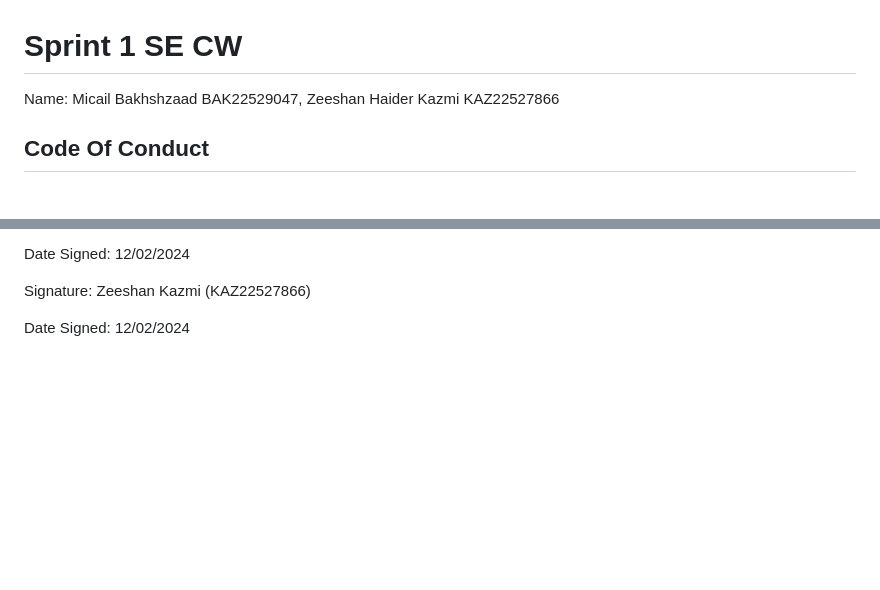
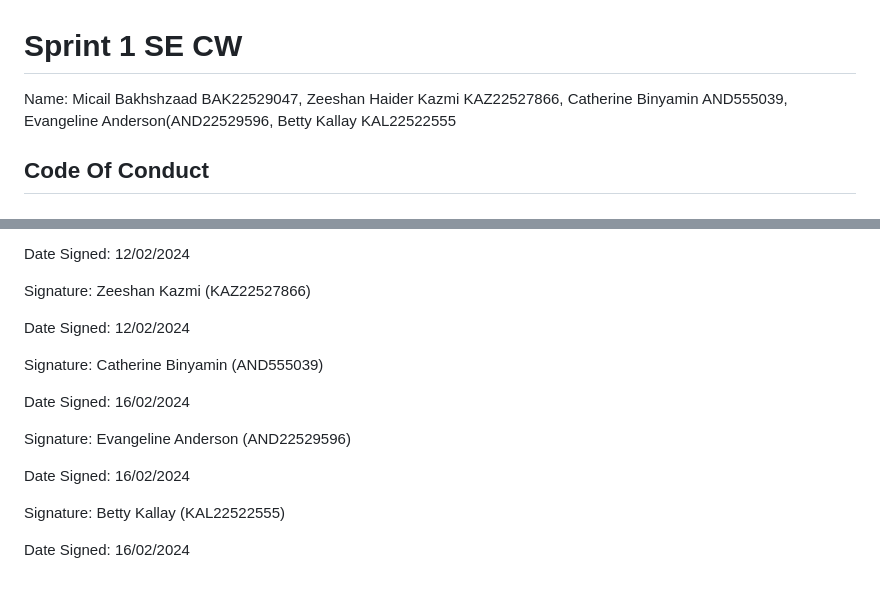
Before and after one commit to RinBib/SE-CW-repository, a Markdown page: CODE_OF_CONDUCT.md, 2 parts joined by grey strips. GitHub-like rendering; blank space fills up the shorter version.

```diff
--- a/CODE_OF_CONDUCT.md
+++ b/CODE_OF_CONDUCT.md
@@ -1,6 +1,6 @@
 # Sprint 1 SE CW
 
-Name: Micail Bakhshzaad BAK22529047, Zeeshan Haider Kazmi KAZ22527866
+Name: Micail Bakhshzaad BAK22529047, Zeeshan Haider Kazmi KAZ22527866, Catherine Binyamin AND555039, Evangeline Anderson(AND22529596, Betty Kallay KAL22522555
 
 ## Code Of Conduct
 
@@ -104,3 +104,15 @@ Date Signed: 12/02/2024
 Signature: Zeeshan Kazmi (KAZ22527866)
 
 Date Signed: 12/02/2024
+
+Signature: Catherine Binyamin (AND555039)
+
+Date Signed: 16/02/2024
+
+Signature: Evangeline Anderson (AND22529596)
+
+Date Signed: 16/02/2024
+
+Signature: Betty Kallay (KAL22522555)
+
+Date Signed: 16/02/2024
```
